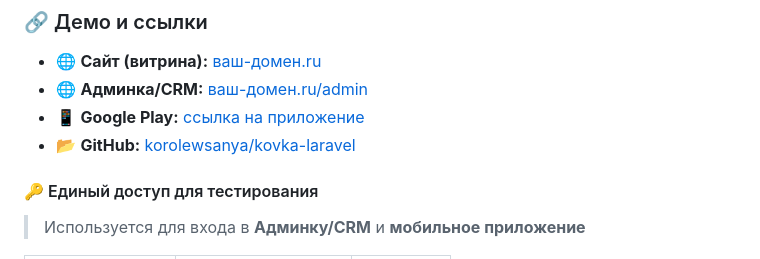
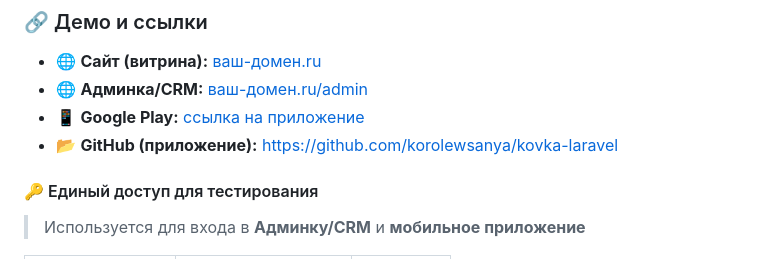
Before and after one commit to korolewsanya/kovka-laravel, a Markdown page: README.md, the part around the change. Rendered like a GitHub page.

```diff
--- a/README.md
+++ b/README.md
@@ -102,7 +102,7 @@
 - 🌐 **Сайт (витрина):** [ваш-домен.ru](https://ваш-домен.ru)
 - 🌐 **Админка/CRM:** [ваш-домен.ru/admin](https://ваш-домен.ru/admin)
 - 📱 **Google Play:** [ссылка на приложение](https://play.google.com/store/apps/details?id=ваш.package)
-- 📂 **GitHub:** [korolewsanya/kovka-laravel](https://github.com/korolewsanya/kovka-laravel)
+- 📂 **GitHub (приложение):** https://github.com/korolewsanya/kovka-laravel
 
 #### 🔑 Единый доступ для тестирования
 
```
